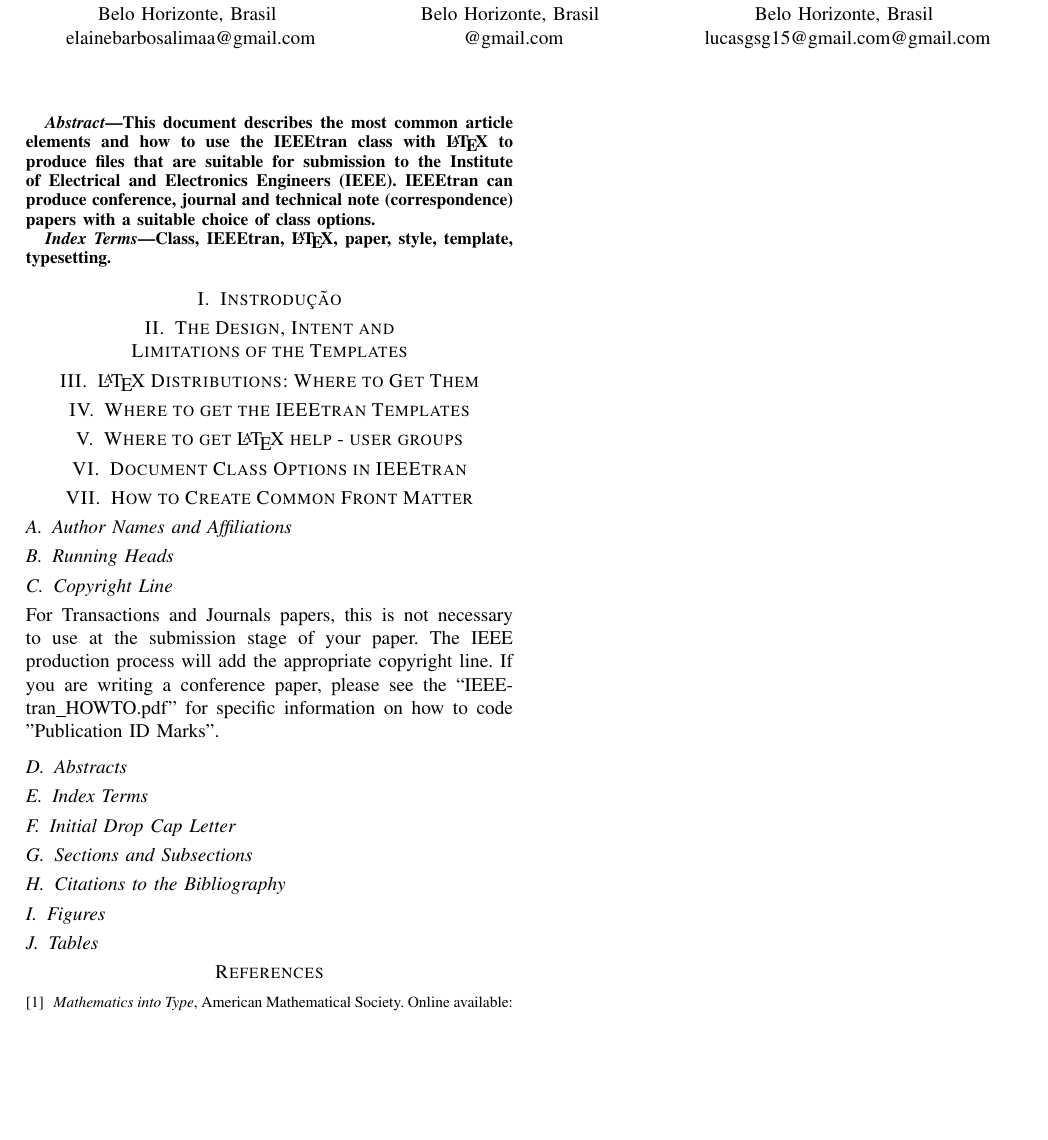
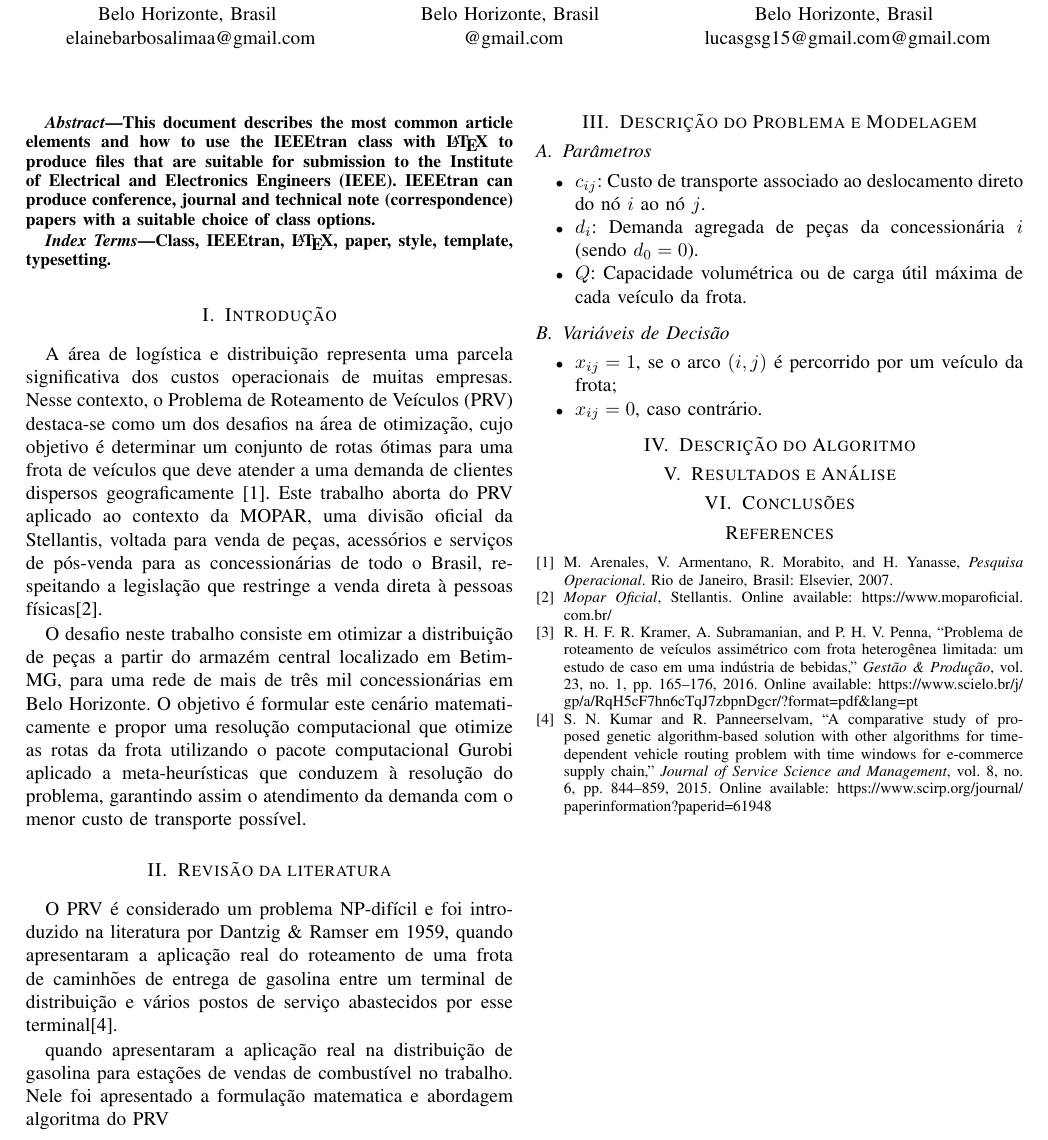
Before and after one commit to lucxshmp/TrabalhoPesquisaOperacional, a LaTeX paper (relatorio.tex): part of the page, cut so that both start at the same text, the shorter picture padded with empty space. Compiled offline with pdfLaTeX.

Commit message:
Inciando as secoes

```diff
--- a/relatorio.tex
+++ b/relatorio.tex
@@ -45,51 +46,63 @@ Class, IEEEtran, \LaTeX, paper, style, template, typesetting.
 \end{IEEEkeywords}
 
 
-\section{Instrodução}
+\section{Introdução}
+A área de logística e distribuição representa uma parcela significativa dos custos operacionais de muitas empresas.
+Nesse contexto, o Problema de Roteamento de Veículos (PRV) destaca-se como um dos
+desafios na área de otimização, cujo objetivo é determinar um conjunto de rotas
+ótimas para uma frota de veículos que deve atender a uma demanda de clientes
+dispersos geograficamente \cite{livro}. Este trabalho aborta do PRV aplicado ao contexto da MOPAR,
+uma divisão oficial da Stellantis, voltada para venda de peças, acessórios e serviços de pós-venda para as concessionárias
+de todo o Brasil, respeitando a legislação que restringe a venda direta à pessoas físicas\cite{mopar}.
 
-\section{The Design, Intent and \\ Limitations of the Templates}
+O desafio neste trabalho consiste em otimizar a distribuição de peças a partir do armazém central
+localizado em Betim-MG, para uma rede de mais de três mil concessionárias em Belo Horizonte. O objetivo é formular este
+cenário matematicamente e propor uma resolução computacional que otimize as rotas da frota utilizando o pacote computacional Gurobi aplicado a meta-heurísticas que conduzem à resolução do problema,
+garantindo assim o atendimento da demanda com o menor custo de transporte possível.
 
-\section{\LaTeX \ Distributions: Where to Get Them}
 
-\section{Where to get the IEEEtran Templates}
+\section{Revisão da literatura}
 
-\section{Where to get \LaTeX \ help - user groups}
 
-\section{Document Class Options in IEEEtran}
+O PRV é considerado um problema NP-difícil e foi introduzido na literatura por Dantzig \& Ramser em 1959,
+quando apresentaram a aplicação real do roteamento de uma frota de caminhões de entrega de gasolina entre um terminal de distribuição e vários
+postos de serviço abastecidos por esse terminal\cite{kumar2015}.
+
+quando apresentaram a aplicação real na distribuição de gasolina para estações
+de vendas de combustível no trabalho. Nele foi apresentado a formulação matematica e abordagem algoritma do PRV
 
 
 
-\section{How to Create Common Front Matter}
+\section{Descrição do Problema e Modelagem}
 
-\subsection{Author Names and Affiliations}
+\subsection{Parâmetros}
+\begin{itemize}
+    \item $c_{ij}$: Custo de transporte associado ao deslocamento direto do nó $i$ ao nó $j$.
+    \item $d_i$: Demanda agregada de peças da concessionária $i$ (sendo $d_0 = 0$).
+    \item $Q$: Capacidade volumétrica ou de carga útil máxima de cada veículo da frota.
+\end{itemize}
+\subsection{Variáveis de Decisão}
+\begin{itemize}
+    \item $x_{ij} = 1$, se o arco $(i,j)$ é percorrido por um veículo da frota;
+    \item $x_{ij} = 0$, caso contrário.
+\end{itemize}
 
-\subsection{Running Heads}
+\section{Descrição do Algoritmo}
 
-\subsection{Copyright Line}
-\noindent For Transactions and Journals papers, this is not necessary to use at the submission stage of your paper. The IEEE production process will add the appropriate copyright line. If you are writing a conference paper, please see the ``IEEEtran\_HOWTO.pdf'' for specific information on how to code "Publication ID Marks".
+\section{Resultados e Análise}
 
-\subsection{Abstracts}
-
-\subsection{Index Terms}
-
-\subsection{Initial Drop Cap Letter}
-
-\subsection{Sections and Subsections}
-
-\subsection{Citations to the Bibliography}
-
-\subsection{Figures}
-
-\subsection{Tables}
-
+\section{Conclusões}
 
 
 \begin{thebibliography}{1}
 
-\bibitem{ams}
-{\it{Mathematics into Type}}, American Mathematical Society. Online available:
-
+\bibitem{livro}
+M. Arenales, V. Armentano, R. Morabito, and H. Yanasse, {\it{Pesquisa Operacional}}. Rio de Janeiro, Brasil: Elsevier, 2007.
+\bibitem{mopar}
+{\it{Mopar Oficial}}, Stellantis. Online available: \url{https://www.moparoficial.com.br/}
+\bibitem{kramer2016}
+R. H. F. R. Kramer, A. Subramanian, and P. H. V. Penna, ``Problema de roteamento de veículos assimétrico com frota heterogênea limitada: um estudo de caso em uma indústria de bebidas,'' {\it{Gestão \& Produção}}, vol. 23, no. 1, pp. 165--176, 2016. Online available: \url{https://www.scielo.br/j/gp/a/RqH5cF7hn6cTqJ7zbpnDgcr/?format=pdf&lang=pt}
+\bibitem{kumar2015}
+S. N. Kumar and R. Panneerselvam, ``A comparative study of proposed genetic algorithm-based solution with other algorithms for time-dependent vehicle routing problem with time windows for e-commerce supply chain,'' {\it{Journal of Service Science and Management}}, vol. 8, no. 6, pp. 844--859, 2015. Online available: \url{https://www.scirp.org/journal/paperinformation?paperid=61948}
 \end{thebibliography}
-
-
 \end{document}
```
Also changed, not shown: relatorio.pdf, relatorio.tex (1 more changed lines).
